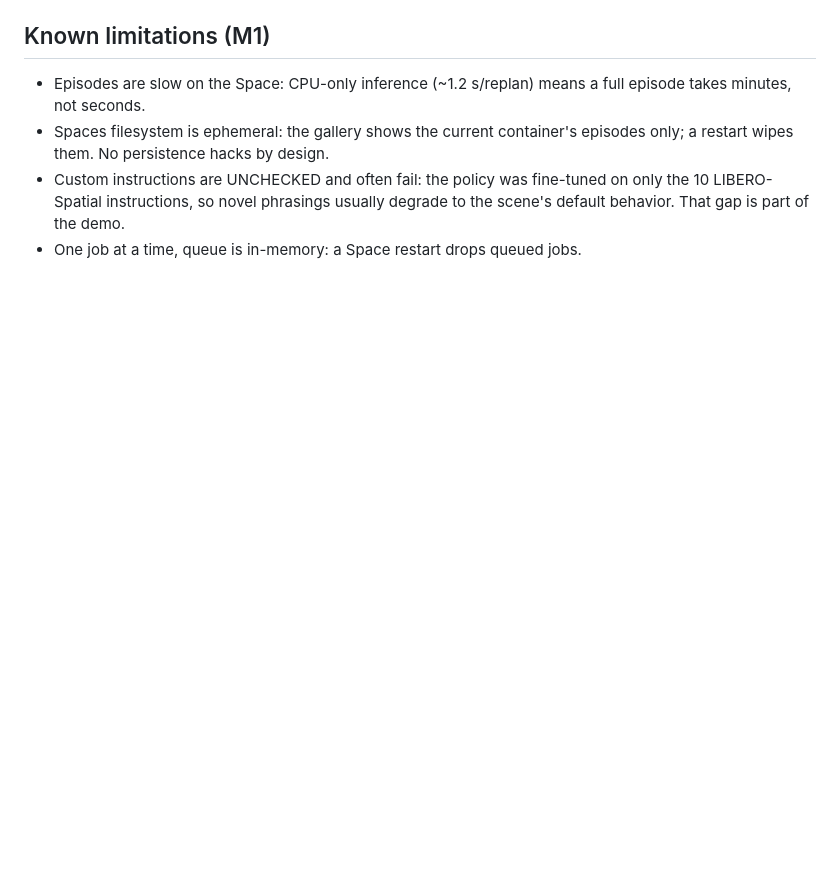
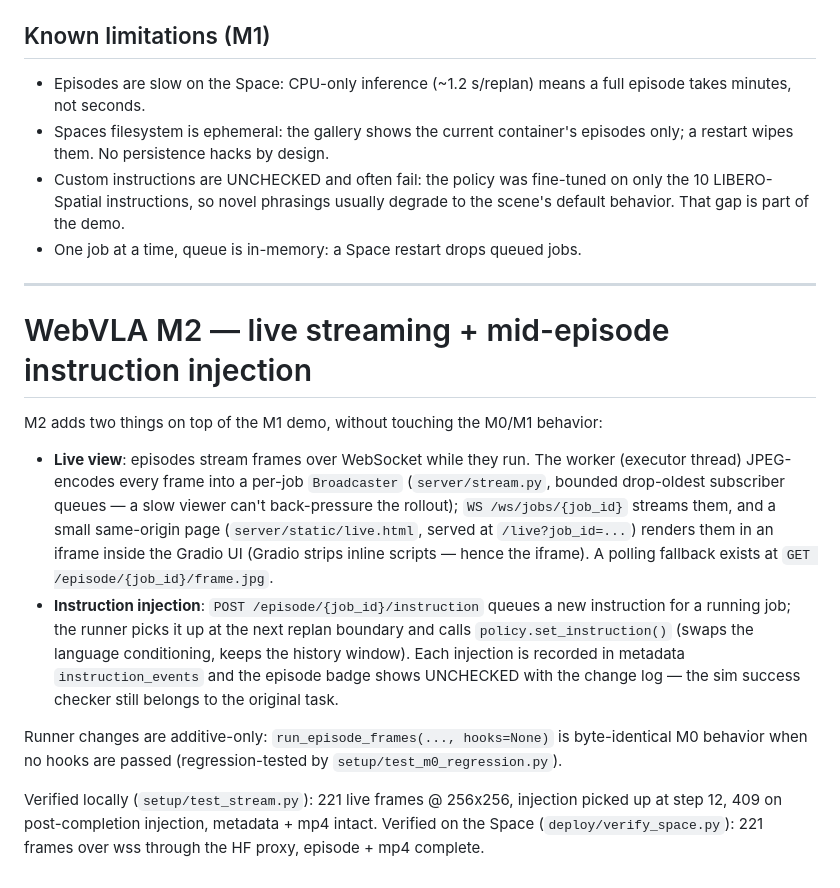
Before and after one commit to sng516157-web/WebVLA, a Markdown page: README.md, the part around the change. GitHub-like rendering; blank space fills up the shorter version.

Commit message:
README: M2 section (live streaming + injection, verified numbers)

```diff
--- a/README.md
+++ b/README.md
@@ -275,3 +275,34 @@ Notes:
   on only the 10 LIBERO-Spatial instructions, so novel phrasings usually
   degrade to the scene's default behavior. That gap is part of the demo.
 - One job at a time, queue is in-memory: a Space restart drops queued jobs.
+
+---
+
+# WebVLA M2 — live streaming + mid-episode instruction injection
+
+M2 adds two things on top of the M1 demo, without touching the M0/M1 behavior:
+
+- **Live view**: episodes stream frames over WebSocket while they run. The
+  worker (executor thread) JPEG-encodes every frame into a per-job
+  `Broadcaster` (`server/stream.py`, bounded drop-oldest subscriber queues —
+  a slow viewer can't back-pressure the rollout); `WS /ws/jobs/{job_id}`
+  streams them, and a small same-origin page (`server/static/live.html`,
+  served at `/live?job_id=...`) renders them in an iframe inside the Gradio
+  UI (Gradio strips inline scripts — hence the iframe). A polling fallback
+  exists at `GET /episode/{job_id}/frame.jpg`.
+- **Instruction injection**: `POST /episode/{job_id}/instruction` queues a new
+  instruction for a running job; the runner picks it up at the next replan
+  boundary and calls `policy.set_instruction()` (swaps the language
+  conditioning, keeps the history window). Each injection is recorded in
+  metadata `instruction_events` and the episode badge shows UNCHECKED with
+  the change log — the sim success checker still belongs to the original
+  task.
+
+Runner changes are additive-only: `run_episode_frames(..., hooks=None)` is
+byte-identical M0 behavior when no hooks are passed (regression-tested by
+`setup/test_m0_regression.py`).
+
+Verified locally (`setup/test_stream.py`): 221 live frames @ 256x256,
+injection picked up at step 12, 409 on post-completion injection, metadata +
+mp4 intact. Verified on the Space (`deploy/verify_space.py`): 221 frames over
+wss through the HF proxy, episode + mp4 complete.
```
